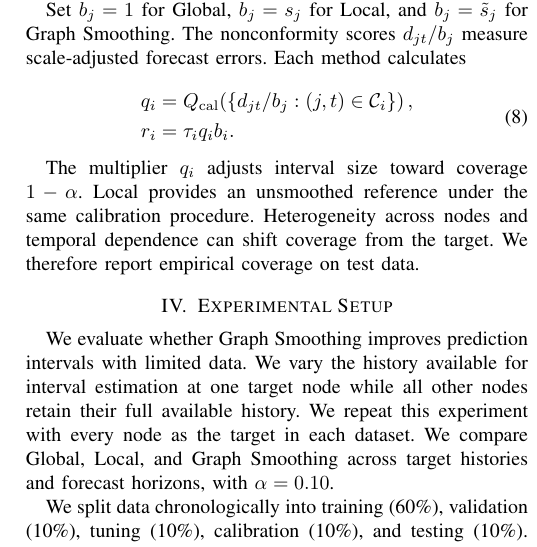
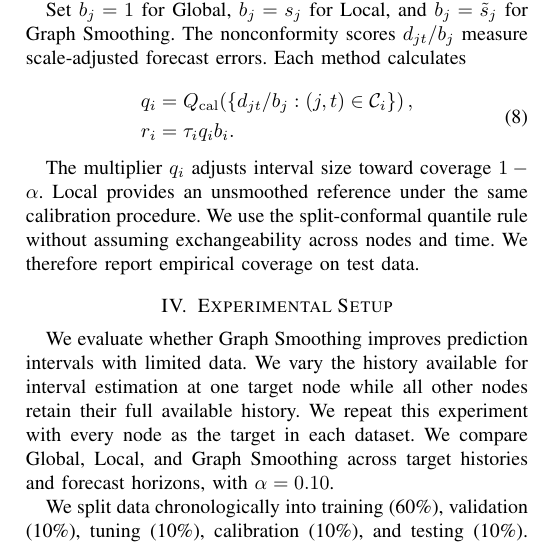
Before and after one commit to Arashlf/Mldb2026-Paper-Temp, a LaTeX paper (main.tex): part of one column of page 3 of 6, cut so that both start at the same text. Compiled offline with pdfLaTeX; a missing font is replaced by an installed copy or a similar font; a LaTeX package or settings file that is missing is left out.

Commit message:
Clarify conformal calibration assumptions

```diff
--- a/main.tex
+++ b/main.tex
@@ -155,7 +155,7 @@ r_i&=\tau_i q_i b_i.
 \label{eq:calibrated-radius}
 \end{equation}
 
-The multiplier $q_i$ adjusts interval size toward coverage $1-\alpha$. Local provides an unsmoothed reference under the same calibration procedure. Heterogeneity across nodes and temporal dependence can shift coverage from the target. We therefore report empirical coverage on test data.
+The multiplier $q_i$ adjusts interval size toward coverage $1-\alpha$. Local provides an unsmoothed reference under the same calibration procedure. We use the split-conformal quantile rule without assuming exchangeability across nodes and time. We therefore report empirical coverage on test data.
 
 \section{Experimental Setup}
 \label{sec:setup}
```
Also changed, not shown: main.pdf.
